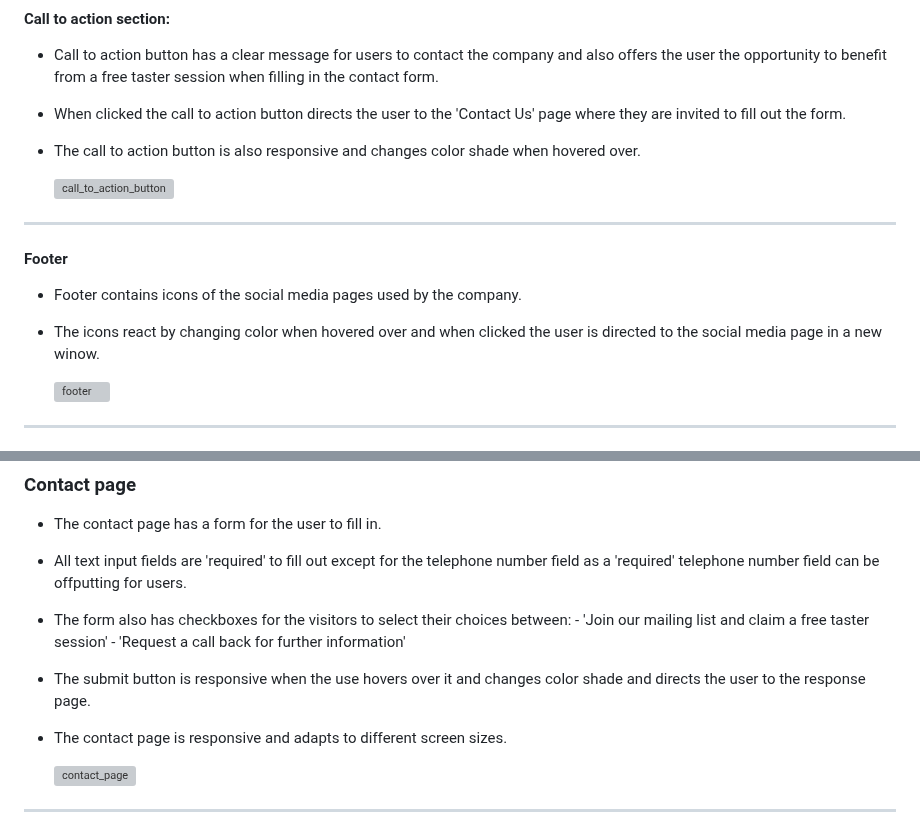
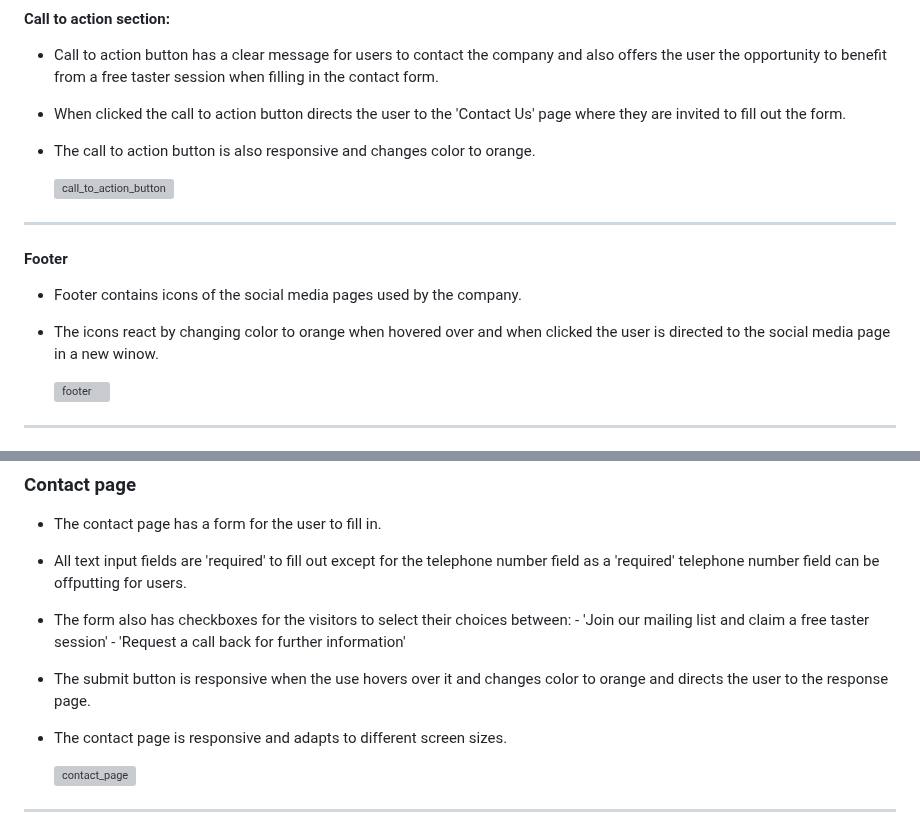
Before and after one commit to mcallisterliza/drama-kids, a Markdown page: README.md, 2 parts joined by grey strips. Drawn GitHub-style; grey boxes are pictures that could not be loaded.

```diff
--- a/README.md
+++ b/README.md
@@ -127,7 +127,7 @@ The site can be accessed via this [link](https://mcallisterliza.github.io/drama-
 
 * When clicked the call to action button directs the user to the 'Contact Us' page where they are invited to fill out the form.
 
-* The call to action button is also responsive and changes color shade when hovered over.
+* The call to action button is also responsive and changes color to orange.
 
   <img width="836" alt="call_to_action_button" src="https://github.com/mcallisterliza/drama-kids/assets/145555751/cd357777-d7d6-4d0a-bb4f-bf2d04ecc2ac">
 
@@ -137,7 +137,7 @@ The site can be accessed via this [link](https://mcallisterliza.github.io/drama-
 
 * Footer contains icons of the social media pages used by the company.
 
-* The icons react by changing color when hovered over and when clicked the user is directed to the social media page in a new winow.
+* The icons react by changing color to orange when hovered over and when clicked the user is directed to the social media page in a new winow.
 
   <img width="826" alt="footer" src="https://github.com/mcallisterliza/drama-kids/assets/145555751/2c4f3767-4b89-4535-a78f-744906558fc2">
 
@@ -172,7 +172,7 @@ The site can be accessed via this [link](https://mcallisterliza.github.io/drama-
       - 'Join our mailing list and claim a free taster session'
       - 'Request a call back for further information'
 
-* The submit button is responsive when the use hovers over it and changes color shade and directs the user to the response page.
+* The submit button is responsive when the use hovers over it and changes color to orange and directs the user to the response page.
 
 * The contact page is responsive and adapts to different screen sizes.
 
```
